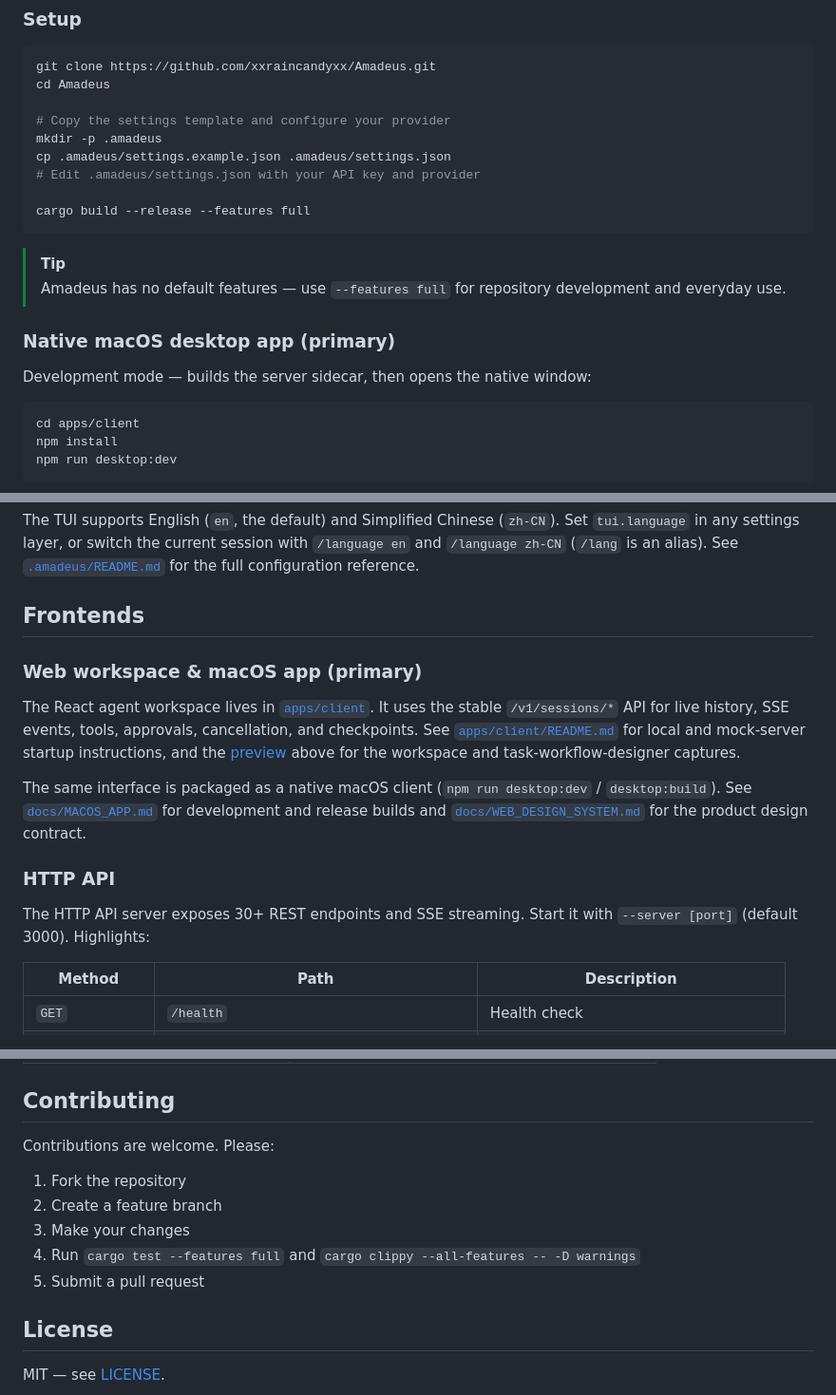
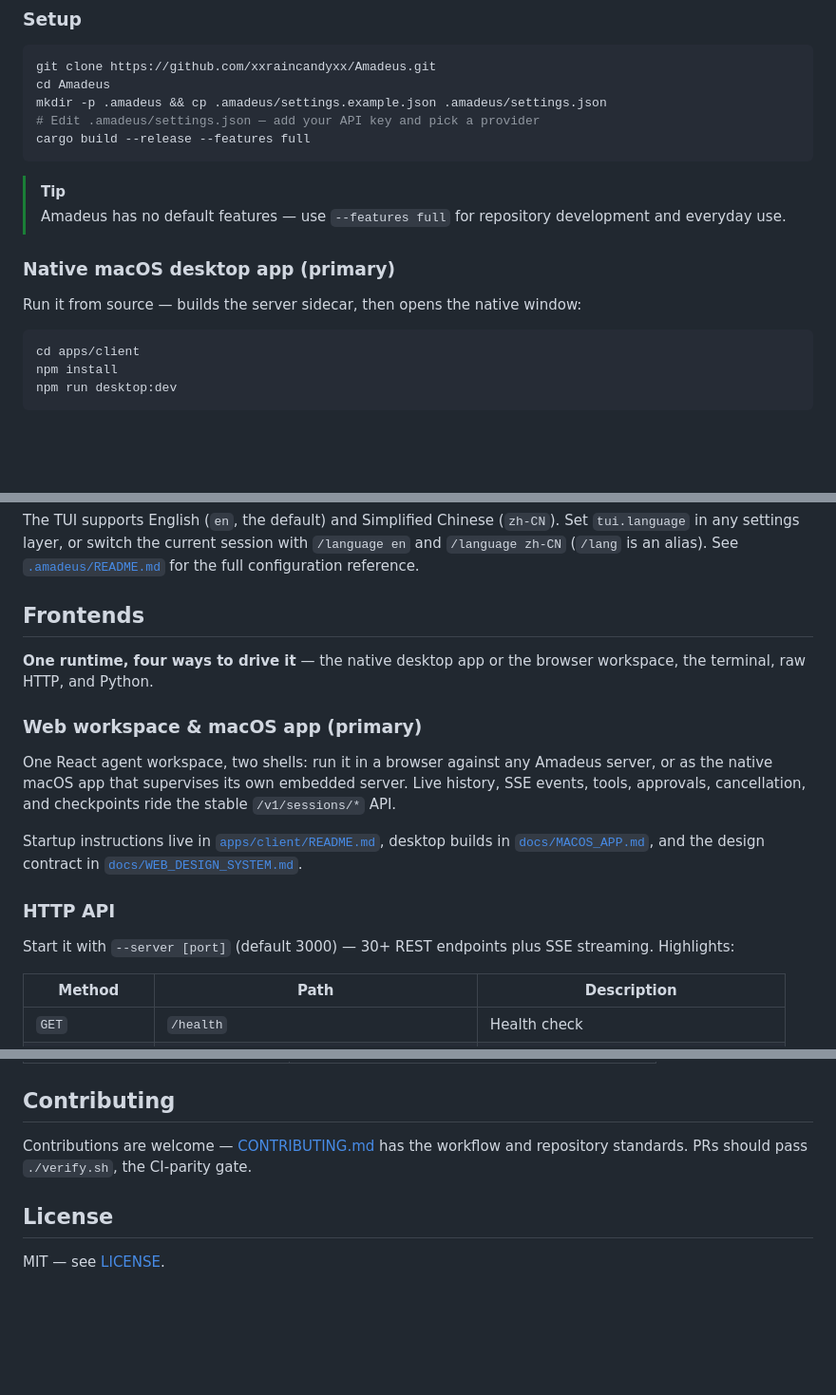
Before and after one commit to xxraincandyxx/Amadeus, a Markdown page: README.md, 3 parts joined by grey strips. Shown at 95% size. Rendered like a GitHub page; blank space fills up the shorter version.

Commit message:
docs(readme): tighten copy for readability and punch
Shorter hero feature strip, one-block copy-paste setup, a product-voice
frontends lead (one runtime, four ways to drive it), collapsed TUI
details, and a two-line contributing section.

````diff
--- a/README.md
+++ b/README.md
@@ -64,12 +64,8 @@ Typed workflow runtime · ReAct agent loop · policy-based safety · tiered memo
 ```bash
 git clone https://github.com/xxraincandyxx/Amadeus.git
 cd Amadeus
-
-# Copy the settings template and configure your provider
-mkdir -p .amadeus
-cp .amadeus/settings.example.json .amadeus/settings.json
-# Edit .amadeus/settings.json with your API key and provider
-
+mkdir -p .amadeus && cp .amadeus/settings.example.json .amadeus/settings.json
+# Edit .amadeus/settings.json — add your API key and pick a provider
 cargo build --release --features full
 ```
 
@@ -78,7 +74,7 @@ cargo build --release --features full
 
 ### Native macOS desktop app (primary)
 
-Development mode — builds the server sidecar, then opens the native window:
+Run it from source — builds the server sidecar, then opens the native window:
 
 ```bash
 cd apps/client
@@ -218,15 +214,17 @@ The TUI supports English (`en`, the default) and Simplified Chinese (`zh-CN`). S
 
 ## Frontends
 
+**One runtime, four ways to drive it** — the native desktop app or the browser workspace, the terminal, raw HTTP, and Python.
+
 ### Web workspace & macOS app (primary)
 
-The React agent workspace lives in [`apps/client`](apps/client). It uses the stable `/v1/sessions/*` API for live history, SSE events, tools, approvals, cancellation, and checkpoints. See [`apps/client/README.md`](apps/client/README.md) for local and mock-server startup instructions, and the [preview](#preview) above for the workspace and task-workflow-designer captures.
+One React agent workspace, two shells: run it in a browser against any Amadeus server, or as the native macOS app that supervises its own embedded server. Live history, SSE events, tools, approvals, cancellation, and checkpoints ride the stable `/v1/sessions/*` API.
 
-The same interface is packaged as a native macOS client (`npm run desktop:dev` / `desktop:build`). See [`docs/MACOS_APP.md`](docs/MACOS_APP.md) for development and release builds and [`docs/WEB_DESIGN_SYSTEM.md`](docs/WEB_DESIGN_SYSTEM.md) for the product design contract.
+Startup instructions live in [`apps/client/README.md`](apps/client/README.md), desktop builds in [`docs/MACOS_APP.md`](docs/MACOS_APP.md), and the design contract in [`docs/WEB_DESIGN_SYSTEM.md`](docs/WEB_DESIGN_SYSTEM.md).
 
 ### HTTP API
 
-The HTTP API server exposes 30+ REST endpoints and SSE streaming. Start it with `--server [port]` (default 3000). Highlights:
+Start it with `--server [port]` (default 3000) — 30+ REST endpoints plus SSE streaming. Highlights:
 
 | Method | Path | Description |
 |--------|------|-------------|
@@ -314,13 +317,7 @@ The terminal UI is an inline-mode application that sits at the bottom of your te
 
 ## Contributing
 
-Contributions are welcome. Please:
-
-1. Fork the repository
-2. Create a feature branch
-3. Make your changes
-4. Run `cargo test --features full` and `cargo clippy --all-features -- -D warnings`
-5. Submit a pull request
+Contributions are welcome — [CONTRIBUTING.md](CONTRIBUTING.md) has the workflow and repository standards. PRs should pass `./verify.sh`, the CI-parity gate.
 
 ## License
 
````
Also changed, not shown: other parts of README.md (+8 -3 lines).
